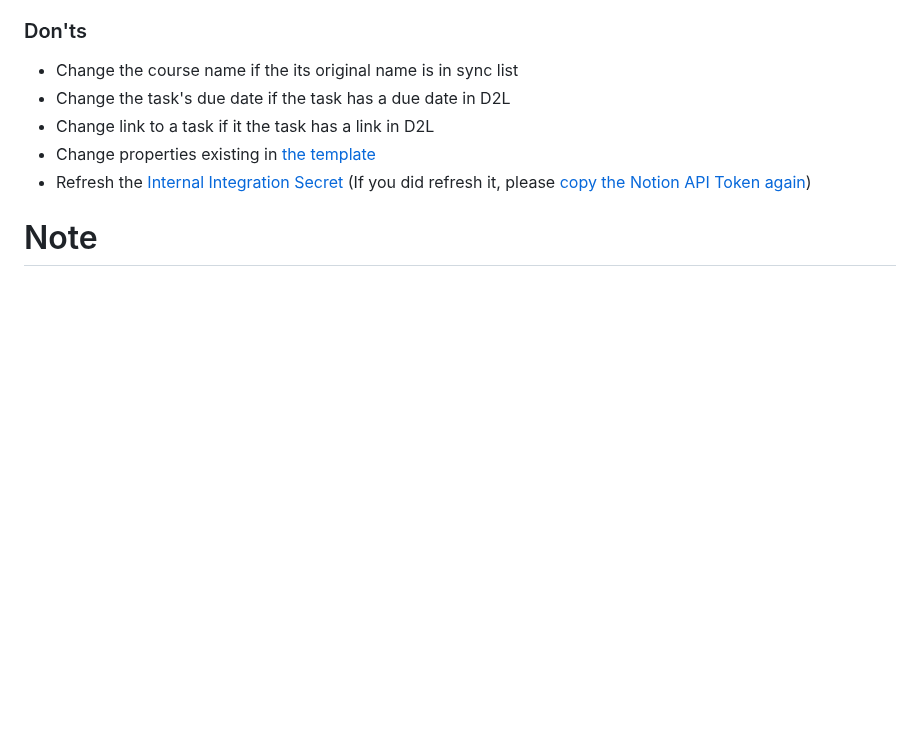
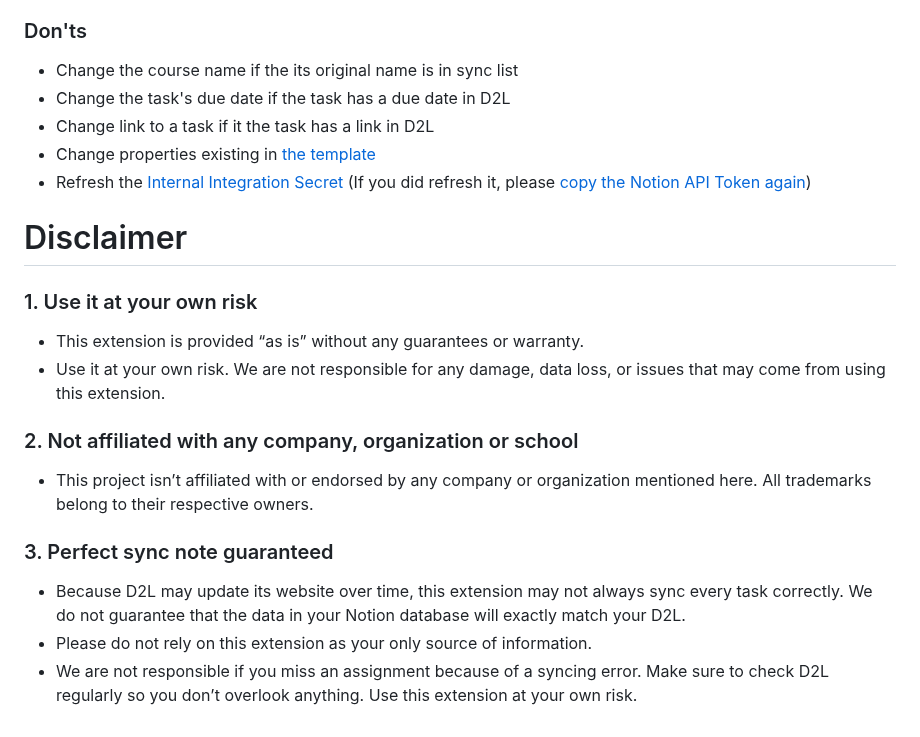
Before and after one commit to buttonbugs/Arizona-D2L-to-Notion, a Markdown page: README.md, the part around the change. Rendered like a GitHub page; blank space fills up the shorter version.

Commit message:
Add Disclaimer in README.md

```diff
--- a/README.md
+++ b/README.md
@@ -443,4 +443,15 @@ Want to learn more about [Notion Database](https://www.notion.com/help/category/
 - Change properties existing in [the template](https://buttonbugs.notion.site/2a2c1a64f0d880229eebcd11f4365956?v=2a2c1a64f0d881d7b367000cb9f4b112)
 - Refresh the [Internal Integration Secret](https://developers.notion.com/docs/create-a-notion-integration#get-your-api-secret) (If you did refresh it, please [copy the Notion API Token again](#2-copy-notion-api-token-to-the-extension))
 
-# Note
+# Disclaimer
+### 1. Use it at your own risk
+- This extension is provided “as is” without any guarantees or warranty.
+- Use it at your own risk. We are not responsible for any damage, data loss, or issues that may come from using this extension.
+
+### 2. Not affiliated with any company, organization or school
+- This project isn’t affiliated with or endorsed by any company or organization mentioned here. All trademarks belong to their respective owners.
+
+### 3. Perfect sync note guaranteed
+- Because D2L may update its website over time, this extension may not always sync every task correctly. We do not guarantee that the data in your Notion database will exactly match your D2L.
+- Please do not rely on this extension as your only source of information.
+- We are not responsible if you miss an assignment because of a syncing error. Make sure to check D2L regularly so you don’t overlook anything. Use this extension at your own risk.
```
